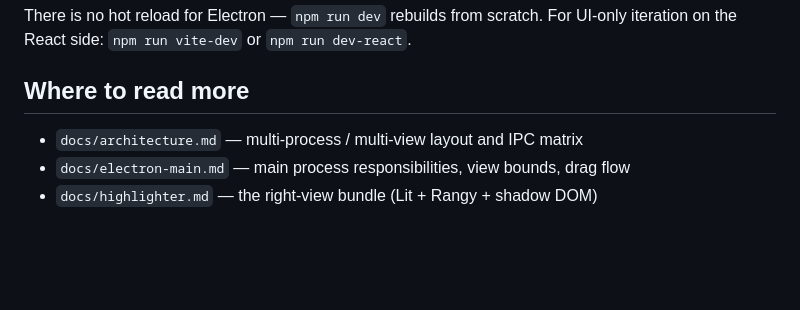
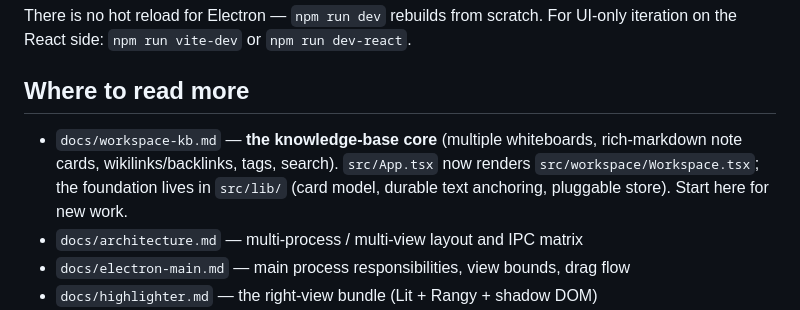
Before and after one commit to haymanmk/octobase, a Markdown page: AGENTS.md, the part around the change. Rendered like a GitHub page; blank space fills up the shorter version.

```diff
--- a/AGENTS.md
+++ b/AGENTS.md
@@ -51,6 +51,10 @@ For UI-only iteration on the React side: `npm run vite-dev` or
 
 ## Where to read more
 
+- `docs/workspace-kb.md` — **the knowledge-base core** (multiple whiteboards,
+  rich-markdown note cards, wikilinks/backlinks, tags, search). `src/App.tsx`
+  now renders `src/workspace/Workspace.tsx`; the foundation lives in `src/lib/`
+  (card model, durable text anchoring, pluggable store). Start here for new work.
 - `docs/architecture.md` — multi-process / multi-view layout and IPC matrix
 - `docs/electron-main.md` — main process responsibilities, view bounds, drag flow
 - `docs/highlighter.md` — the right-view bundle (Lit + Rangy + shadow DOM)
```
Also changed, not shown: docs/workspace-kb.md (added, +61 -0 lines), 1 other file.
